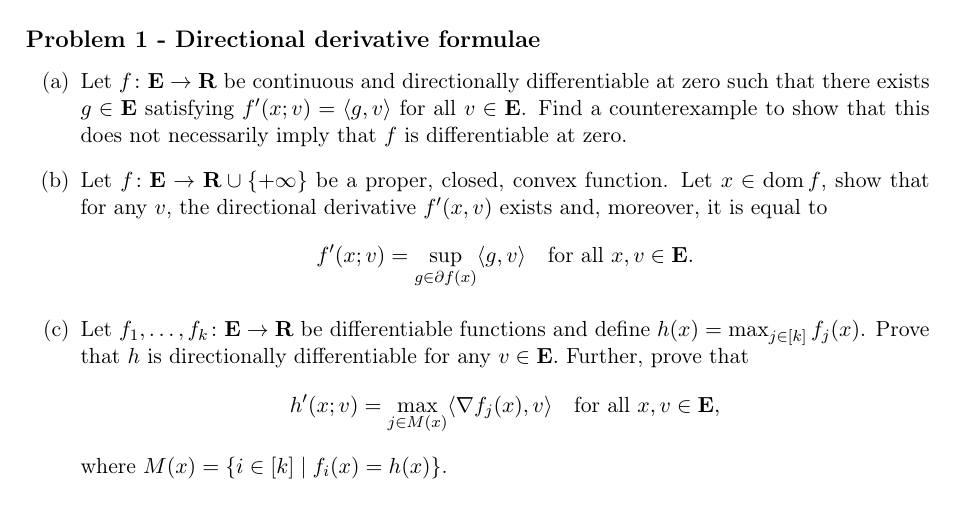
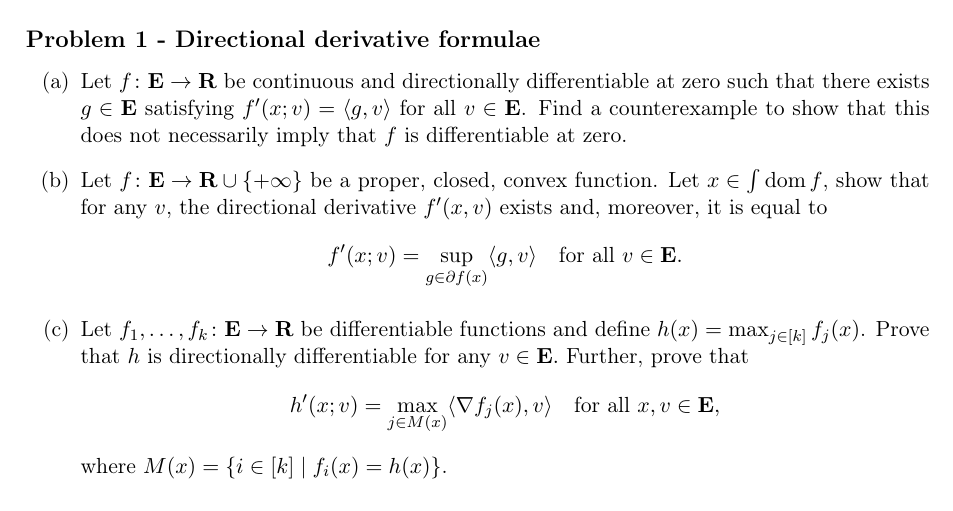
Before and after one commit to mateodd25/mateodd25.github.io, a LaTeX problem sheet (pdfs/nonlinear2-25/hw2.tex): part of page 1 of 2, cut so that both start at the same text. The pictures show the PDF file pdfs/nonlinear2-25/hw2.pdf that the author committed with the source.

Commit message:
Fix hw2 once more

```diff
--- a/pdfs/nonlinear2-25/hw2.tex
+++ b/pdfs/nonlinear2-25/hw2.tex
@@ -49,14 +49,14 @@
 \begin{document}
 
 \section*{\textbf{Nonlinear Optimization 2, Spring 2025 - Homework 2} \\ Due at 11:49PM on Friday 2/28 (Gradescope)}
-\label{sec:orgecd51a6}
+\label{sec:org2a8ed46}
 \textbf{Your submitted solutions to assignments should be your own work. You are allowed to discuss homework problems with other students, but should carry out the execution of any thoughts/directions discussed independently, on your own. Acknowledge any source you consult.}
 \textbf{\textcolor{red}{Do not use any type of Large Language Model, e.g., ChatGPT, to blindly answer this assignment. If you do, your submission will be voided and you will get zero as a grade.}} \vspace{.5cm}
 \subsection*{Problem 1 - Directional derivative formulae}
-\label{sec:org6fd4b70}
+\label{sec:org8b5dcc8}
 \begin{itemize}
 \item[(a)] Let $f \colon \EEE \rightarrow \RR$ be continuous and directionally differentiable at zero such that there exists $g\in \EEE$ satisfying  $f'(x; v) = \langle g, v \rangle$ for all $v \in \EEE$. Find a counterexample to show that this does not necessarily imply that $f$ is differentiable at zero.
-\item[(b)] Let $f \colon \EEE \rightarrow \RR \cup \{+ \infty\}$ be a proper, closed, convex function. Let $x \in \dom f$, show that for any $v$, the directional derivative $f'(x, v)$ exists and, moreover, it is equal to $$ f'(x; v) = \sup_{g \in \partial f(x)} \langle g, v\rangle \quad \text{for all }x, v \in \EEE.$$
+\item[(b)] Let $f \colon \EEE \rightarrow \RR \cup \{+ \infty\}$ be a proper, closed, convex function. Let $x \in \int \dom f$, show that for any $v$, the directional derivative $f'(x, v)$ exists and, moreover, it is equal to $$ f'(x; v) = \sup_{g \in \partial f(x)} \langle g, v\rangle \quad \text{for all } v \in \EEE.$$
 \item[(c)] Let $f_{1}, \dots, f_{k} \colon \EEE \rightarrow \RR$ be differentiable functions and define $h(x) = \max_{j \in [k]} f_{j}(x)$. Prove that $h$ is directionally differentiable for any $v \in \EEE.$ Further, prove that
 $$
 h'(x; v) = \max_{j \in M(x)} \langle \nabla f_{j}(x), v\rangle \quad \text{for all }x, v \in \EEE,
@@ -64,7 +64,7 @@ $$
 where $M(x) = \{i \in [k] \mid f_{i}(x) = h(x)\}$.
 \end{itemize}
 \subsection*{Problem 2 - Arguments that we missed}
-\label{sec:orgea9e154}
+\label{sec:orgb0bca93}
 Show the following two things we did not prove in class.
 \begin{enumerate}
 \item[(a)] Let $f\colon \EEE \rightarrow \RR \cup \{+\infty\}$ and $g\colon \EEE \rightarrow \RR \cup \{+\infty\}$ be convex functions, and $A \colon \EEE \rightarrow \YY$ be a linear map. Define the value function $\nu \colon \YY \rightarrow \RR \cup \{\pm \infty\}$ given by $
```
Also changed, not shown: ltximg/org-ltximg_16824b936734ced19740451bb95d819e6e2da836.png (added), ltximg/org-ltximg_65eebd31fa91d31d086001ddd40c0230a791d63f.png (added), ltximg/org-ltximg_7468e60397fef7084d1fe0016e471e164f231db4.png (added), ltximg/org-ltximg_83bb7c67c44eaa593ae7eb0772134ed88dd34f98.png (added), ltximg/org-ltximg_e2dcbaf5d3ff19579d509854e80b63748e115e8b.png (added), pdfs/nonlinear2-25/hw2.pdf, pdfs/nonlinear2-25/hw2.tex (6 more changed lines), 3 other files.
